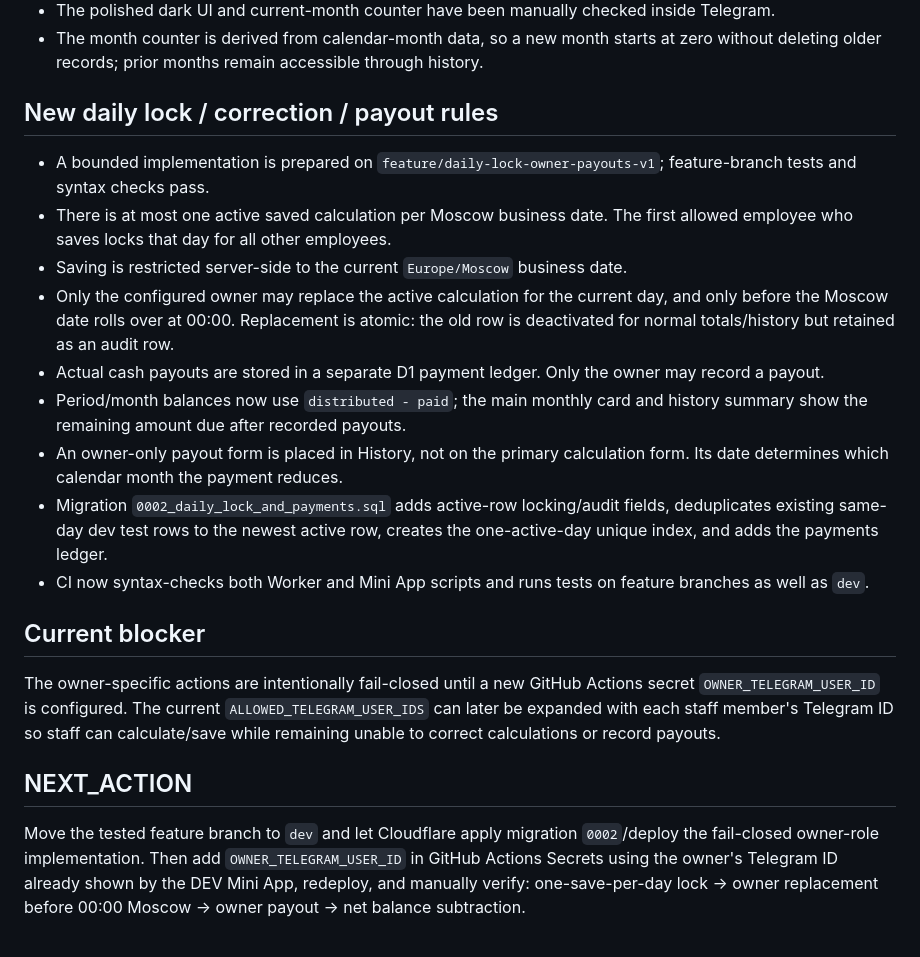
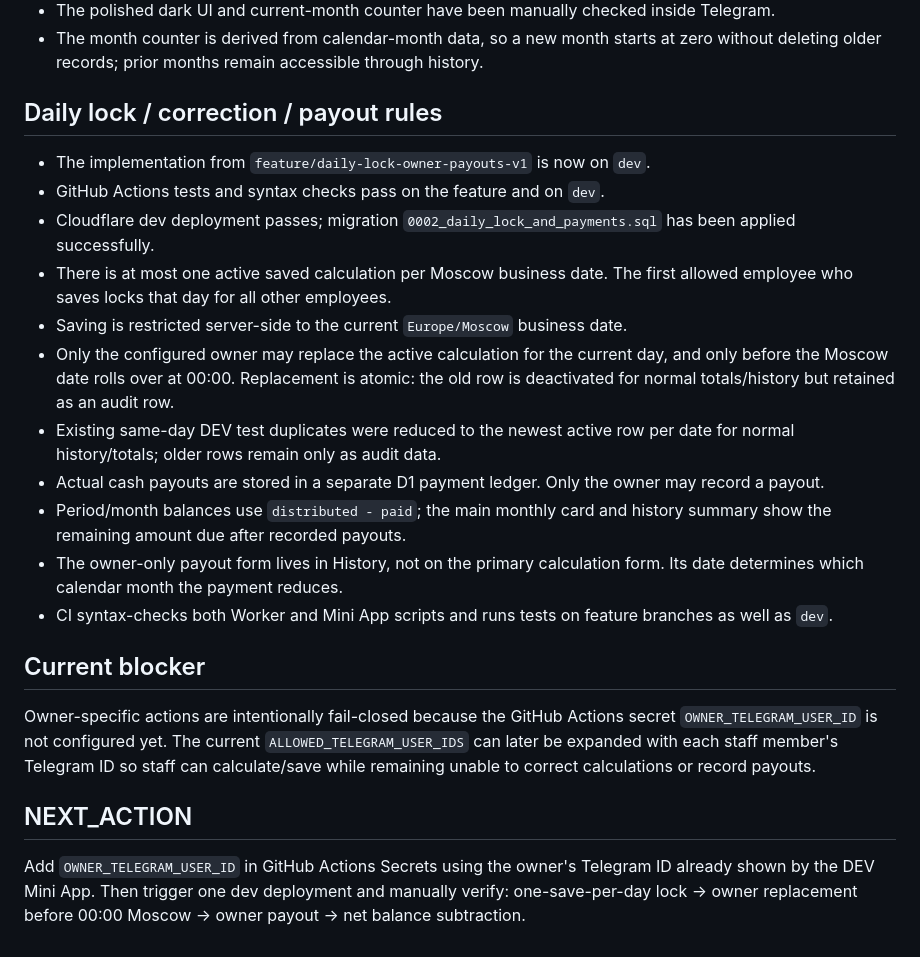
Before and after one commit to xobarman/tg-tips-calculator, a Markdown page: PROJECT_STATE.md, the part around the change. Rendered like a GitHub page.

Commit message:
state: record deployed daily lock and owner payout gate

```diff
--- a/PROJECT_STATE.md
+++ b/PROJECT_STATE.md
@@ -21,19 +21,21 @@
 - The polished dark UI and current-month counter have been manually checked inside Telegram.
 - The month counter is derived from calendar-month data, so a new month starts at zero without deleting older records; prior months remain accessible through history.
 
-## New daily lock / correction / payout rules
-- A bounded implementation is prepared on `feature/daily-lock-owner-payouts-v1`; feature-branch tests and syntax checks pass.
+## Daily lock / correction / payout rules
+- The implementation from `feature/daily-lock-owner-payouts-v1` is now on `dev`.
+- GitHub Actions tests and syntax checks pass on the feature and on `dev`.
+- Cloudflare dev deployment passes; migration `0002_daily_lock_and_payments.sql` has been applied successfully.
 - There is at most one active saved calculation per Moscow business date. The first allowed employee who saves locks that day for all other employees.
 - Saving is restricted server-side to the current `Europe/Moscow` business date.
 - Only the configured owner may replace the active calculation for the current day, and only before the Moscow date rolls over at 00:00. Replacement is atomic: the old row is deactivated for normal totals/history but retained as an audit row.
+- Existing same-day DEV test duplicates were reduced to the newest active row per date for normal history/totals; older rows remain only as audit data.
 - Actual cash payouts are stored in a separate D1 payment ledger. Only the owner may record a payout.
-- Period/month balances now use `distributed - paid`; the main monthly card and history summary show the remaining amount due after recorded payouts.
-- An owner-only payout form is placed in History, not on the primary calculation form. Its date determines which calendar month the payment reduces.
-- Migration `0002_daily_lock_and_payments.sql` adds active-row locking/audit fields, deduplicates existing same-day dev test rows to the newest active row, creates the one-active-day unique index, and adds the payments ledger.
-- CI now syntax-checks both Worker and Mini App scripts and runs tests on feature branches as well as `dev`.
+- Period/month balances use `distributed - paid`; the main monthly card and history summary show the remaining amount due after recorded payouts.
+- The owner-only payout form lives in History, not on the primary calculation form. Its date determines which calendar month the payment reduces.
+- CI syntax-checks both Worker and Mini App scripts and runs tests on feature branches as well as `dev`.
 
 ## Current blocker
-The owner-specific actions are intentionally fail-closed until a new GitHub Actions secret `OWNER_TELEGRAM_USER_ID` is configured. The current `ALLOWED_TELEGRAM_USER_IDS` can later be expanded with each staff member's Telegram ID so staff can calculate/save while remaining unable to correct calculations or record payouts.
+Owner-specific actions are intentionally fail-closed because the GitHub Actions secret `OWNER_TELEGRAM_USER_ID` is not configured yet. The current `ALLOWED_TELEGRAM_USER_IDS` can later be expanded with each staff member's Telegram ID so staff can calculate/save while remaining unable to correct calculations or record payouts.
 
 ## NEXT_ACTION
-Move the tested feature branch to `dev` and let Cloudflare apply migration `0002`/deploy the fail-closed owner-role implementation. Then add `OWNER_TELEGRAM_USER_ID` in GitHub Actions Secrets using the owner's Telegram ID already shown by the DEV Mini App, redeploy, and manually verify: one-save-per-day lock -> owner replacement before 00:00 Moscow -> owner payout -> net balance subtraction.
+Add `OWNER_TELEGRAM_USER_ID` in GitHub Actions Secrets using the owner's Telegram ID already shown by the DEV Mini App. Then trigger one dev deployment and manually verify: one-save-per-day lock -> owner replacement before 00:00 Moscow -> owner payout -> net balance subtraction.
```
